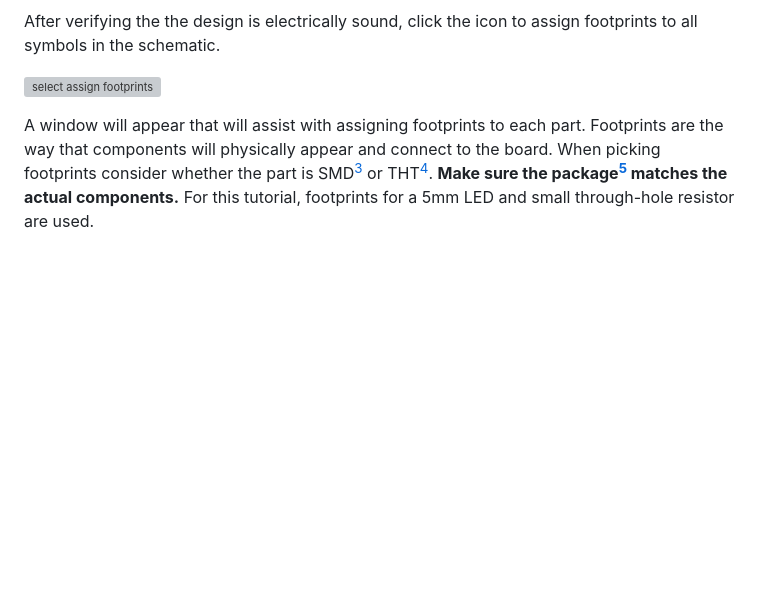
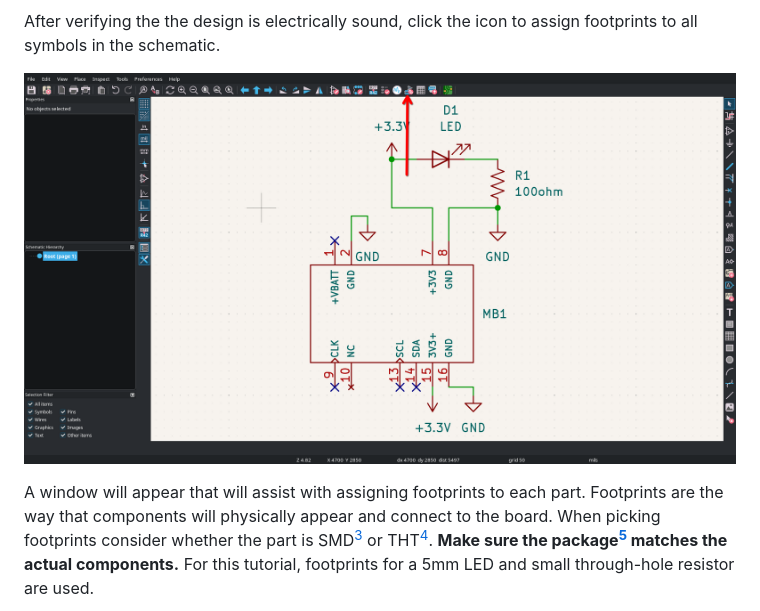
Before and after one commit to BYU-I-eBadge/byu-i-ebadge.github.io, a Markdown page: minibadge_tutorial_old/tutorial.md, the part around the change printed below. Drawn GitHub-style; blank space fills up the shorter version; grey boxes are pictures that could not be loaded.

Commit message:
Update tutorial.md
Fix missing image links

```diff
--- a/minibadge_tutorial_old/tutorial.md
+++ b/minibadge_tutorial_old/tutorial.md
@@ -127,7 +127,7 @@ As of time of writing[^1], running the ERC will result in certain warnings and e
 
 After verifying the the design is electrically sound, click the icon to assign footprints to all symbols in the schematic.
 
-![select assign footprints](select_assign_footprints.png)
+![select assign footprints](../imgs/minibadge_tutorial_old/select_assign_footprints.png)
 
 A window will appear that will assist with assigning footprints to each part.
 Footprints are the way that components will physically appear and connect to the board.
```
Also changed, not shown: other parts of minibadge_tutorial_old/tutorial.md (+2 -2 lines).
